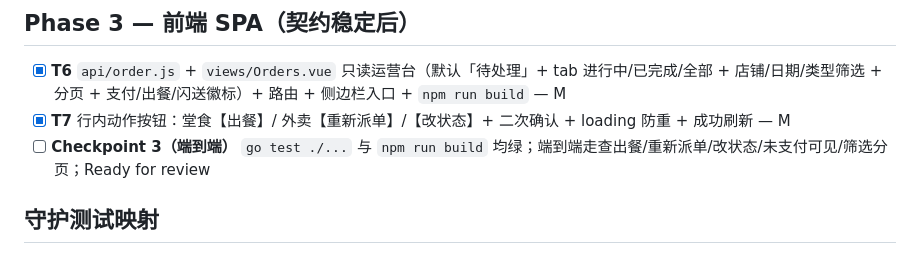
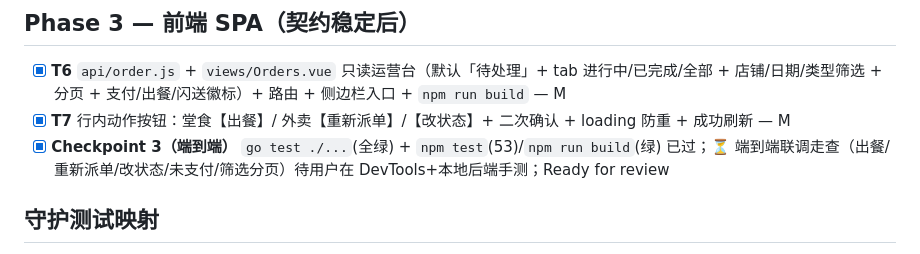
Before and after one commit to ddannyc/table-order, a Markdown page: tasks/todo.md, the part around the change. Rendered like a GitHub page.

Commit message:
docs(tasks): mark order board checkpoints complete
Co-Authored-By: Claude Opus 4.8 <noreply@anthropic.com>

```diff
--- a/tasks/todo.md
+++ b/tasks/todo.md
@@ -20,7 +20,7 @@ TDD：后端先写 httptest 再实现；**契约优先**（先把列表 + 3 接
 ## Phase 3 — 前端 SPA（契约稳定后）
 - [x] **T6** `api/order.js` + `views/Orders.vue` 只读运营台（默认「待处理」+ tab 进行中/已完成/全部 + 店铺/日期/类型筛选 + 分页 + 支付/出餐/闪送徽标）+ 路由 + 侧边栏入口 + `npm run build` — M
 - [x] **T7** 行内动作按钮：堂食【出餐】/ 外卖【重新派单】/【改状态】+ 二次确认 + loading 防重 + 成功刷新 — M
-- [ ] **Checkpoint 3（端到端）** `go test ./...` 与 `npm run build` 均绿；端到端走查出餐/重新派单/改状态/未支付可见/筛选分页；Ready for review
+- [x] **Checkpoint 3（端到端）** `go test ./...`(全绿) + `npm test`(53)/`npm run build`(绿) 已过；⏳ 端到端联调走查（出餐/重新派单/改状态/未支付/筛选分页）待用户在 DevTools+本地后端手测；Ready for review
 
 ## 守护测试映射
 - T2 → `merchant_order_test.go`（JOIN delivery 字段、含未支付、status/type 筛选、分页、聚合合计）
```
